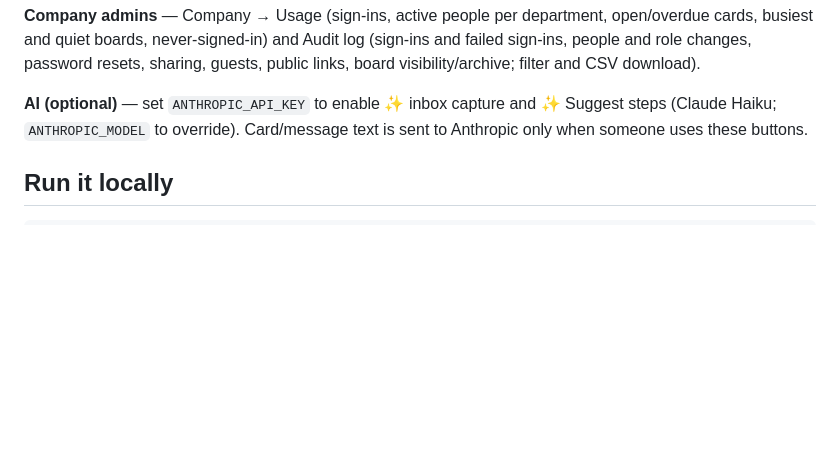
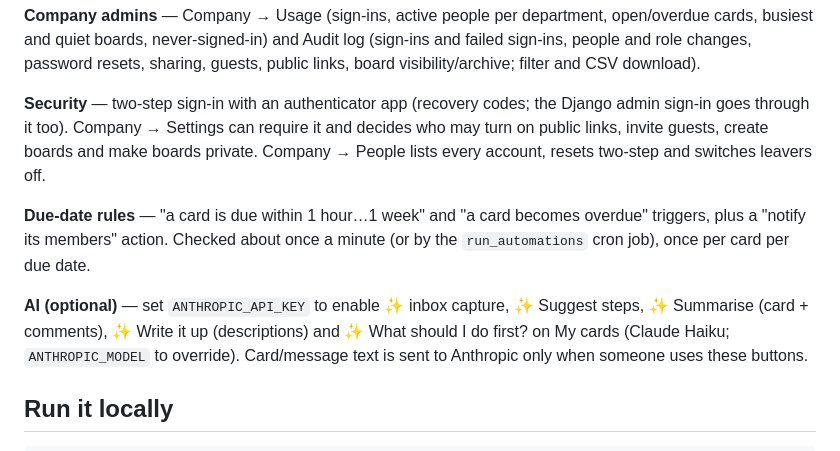
Before and after one commit to paulocezzar/lanes, a Markdown page: README.md, the part around the change. Drawn GitHub-style; blank space fills up the shorter version.

Commit message:
README: security, due-date rules, new AI features
Co-Authored-By: Claude Opus 5.5 <noreply@anthropic.com>
Claude-Session: https://claude.ai/code/session_01VuGyj9czSiKYXBwaMXanMq

```diff
--- a/README.md
+++ b/README.md
@@ -40,7 +40,16 @@ they only ever see boards they're added to and can't be board admins.
 quiet boards, never-signed-in) and Audit log (sign-ins and failed sign-ins, people and role changes, password
 resets, sharing, guests, public links, board visibility/archive; filter and CSV download).
 
-**AI (optional)** — set `ANTHROPIC_API_KEY` to enable ✨ inbox capture and ✨ Suggest steps (Claude Haiku;
+**Security** — two-step sign-in with an authenticator app (recovery codes; the Django admin sign-in goes through
+it too). Company → Settings can require it and decides who may turn on public links, invite guests, create
+boards and make boards private. Company → People lists every account, resets two-step and switches leavers off.
+
+**Due-date rules** — "a card is due within 1 hour…1 week" and "a card becomes overdue" triggers, plus a
+"notify its members" action. Checked about once a minute (or by the `run_automations` cron job), once per card
+per due date.
+
+**AI (optional)** — set `ANTHROPIC_API_KEY` to enable ✨ inbox capture, ✨ Suggest steps, ✨ Summarise (card +
+comments), ✨ Write it up (descriptions) and ✨ What should I do first? on My cards (Claude Haiku;
 `ANTHROPIC_MODEL` to override). Card/message text is sent to Anthropic only when someone uses these buttons.
 
 ## Run it locally
```
